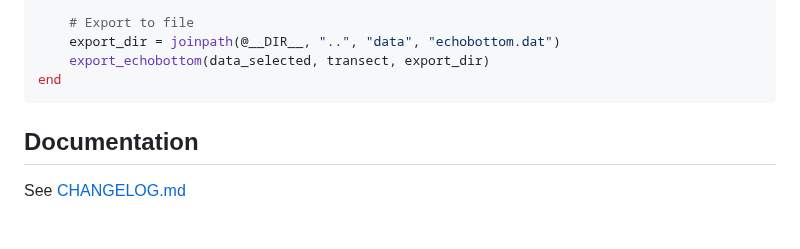
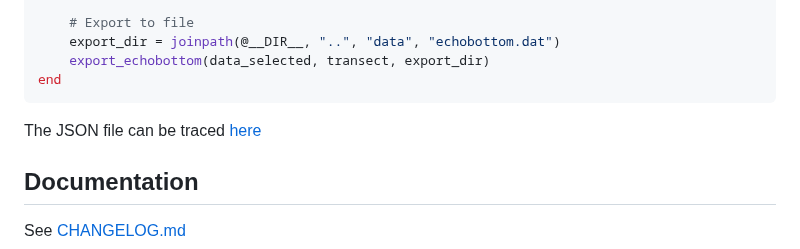
Before and after one commit to NumSeaHy/Ecosons, a Markdown page: README.md, the part around the change. Rendered like a GitHub page; blank space fills up the shorter version.

````diff
--- a/README.md
+++ b/README.md
@@ -64,7 +64,7 @@ using JSON
     export_echobottom(data_selected, transect, export_dir)
 end
 ```
-
+The JSON file can be traced [here](config/params.json)
 
 ## Documentation
 
````
